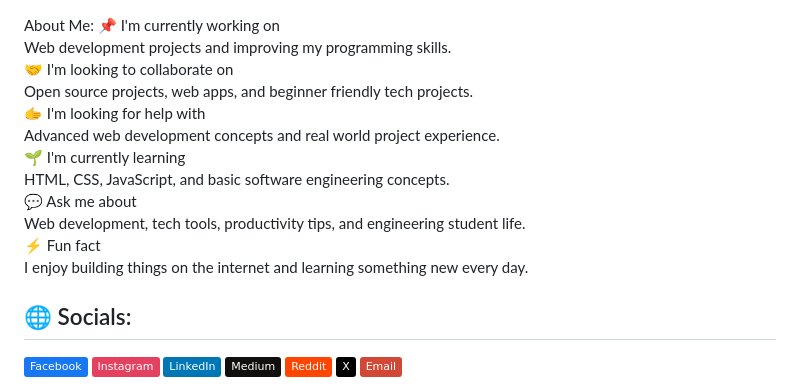
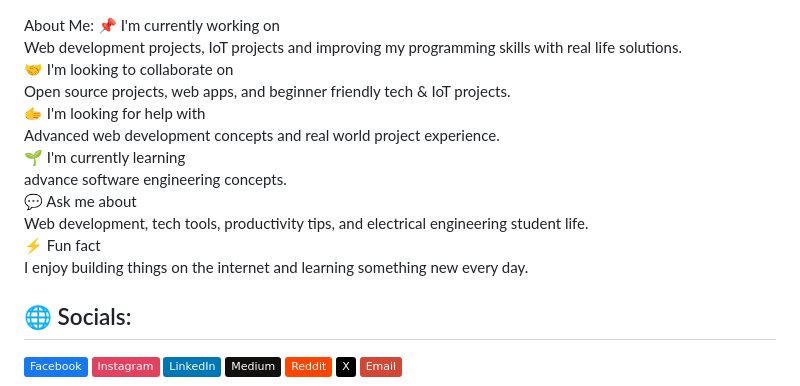
Before and after one commit to skmohammadali786/skmohammadali786, a Markdown page: README.md, the part around the change. Drawn GitHub-style; badges without logos.

```diff
--- a/README.md
+++ b/README.md
@@ -1,5 +1,5 @@
 About Me:
-📌 I'm currently working on<br>Web development projects and improving my programming skills.<br>🤝 I'm looking to collaborate on<br>Open source projects, web apps, and beginner friendly tech projects.<br>🫱 I'm looking for help with<br>Advanced web development concepts and real world project experience.<br>🌱 I'm currently learning<br>HTML, CSS, JavaScript, and basic software engineering concepts.<br>💬 Ask me about<br>Web development, tech tools, productivity tips, and engineering student life.<br>⚡ Fun fact<br>I enjoy building things on the internet and learning something new every day.
+📌 I'm currently working on<br>Web development projects, IoT projects and improving my programming skills with real life solutions.<br>🤝 I'm looking to collaborate on<br>Open source projects, web apps, and beginner friendly tech & IoT projects.<br>🫱 I'm looking for help with<br>Advanced web development concepts and real world project experience.<br>🌱 I'm currently learning<br>advance software engineering concepts.<br>💬 Ask me about<br>Web development, tech tools, productivity tips, and electrical engineering student life.<br>⚡ Fun fact<br>I enjoy building things on the internet and learning something new every day.
 
 
 ## 🌐 Socials:
```
